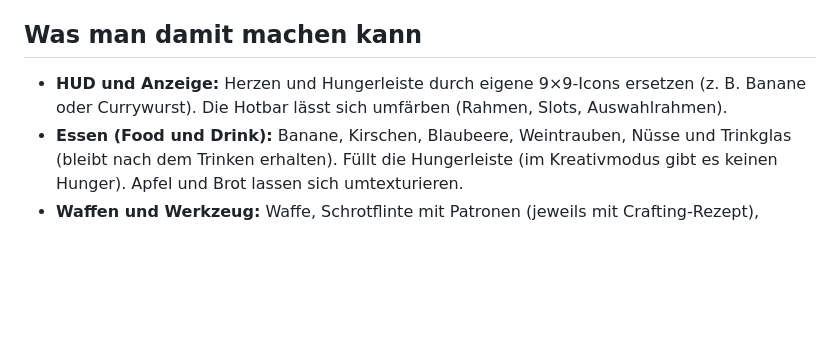
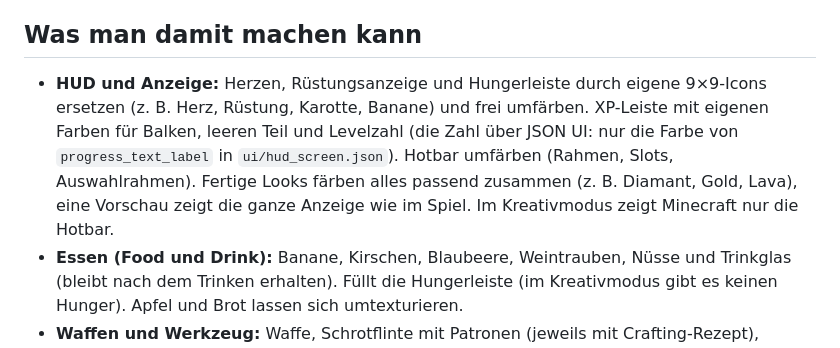
Before and after one commit to Nikneijm/PixelWerkstatt, a Markdown page: README.md, the part around the change. Rendered like a GitHub page; blank space fills up the shorter version.

Commit message:
README: XP-Leiste, Rüstung, Farben und Looks
Co-Authored-By: Claude Opus 5.5 <noreply@anthropic.com>

```diff
--- a/README.md
+++ b/README.md
@@ -6,7 +6,7 @@ Web-Werkzeug für **Minecraft Bedrock Edition**: Es baut eigene Add-ons (Behavio
 
 ## Was man damit machen kann
 
-- **HUD und Anzeige:** Herzen und Hungerleiste durch eigene 9×9-Icons ersetzen (z. B. Banane oder Currywurst). Die Hotbar lässt sich umfärben (Rahmen, Slots, Auswahlrahmen).
+- **HUD und Anzeige:** Herzen, Rüstungsanzeige und Hungerleiste durch eigene 9×9-Icons ersetzen (z. B. Herz, Rüstung, Karotte, Banane) und frei umfärben. XP-Leiste mit eigenen Farben für Balken, leeren Teil und Levelzahl (die Zahl über JSON UI: nur die Farbe von `progress_text_label` in `ui/hud_screen.json`). Hotbar umfärben (Rahmen, Slots, Auswahlrahmen). Fertige Looks färben alles passend zusammen (z. B. Diamant, Gold, Lava), eine Vorschau zeigt die ganze Anzeige wie im Spiel. Im Kreativmodus zeigt Minecraft nur die Hotbar.
 - **Essen (Food und Drink):** Banane, Kirschen, Blaubeere, Weintrauben, Nüsse und Trinkglas (bleibt nach dem Trinken erhalten). Füllt die Hungerleiste (im Kreativmodus gibt es keinen Hunger). Apfel und Brot lassen sich umtexturieren.
 - **Waffen und Werkzeug:** Waffe, Schrotflinte mit Patronen (jeweils mit Crafting-Rezept), Kastanie zum Werfen (Throwable wie der Schneeball, ohne Schaden) und Drachen zum Fliegen: In der Hand gibt er Slow Falling, beim Benutzen einen Levitation-Stoß nach oben (kleines Skript über die stabile Script API `@minecraft/server`, keine Experimente nötig). Spitzhacken und Schwerter lassen sich umtexturieren und funktionieren wie vorher.
 - **Eigene Custom Items:** Im Tab Essen als Food oder Drink, im Tab Waffen & Werkzeug als Waffe, Werkzeug (Spitzhacke, Axt, Schaufel mit `minecraft:digger` und Tool-Tags), Wurf-Item oder Flug-Item. Selbst benennen und bemalen.
```
